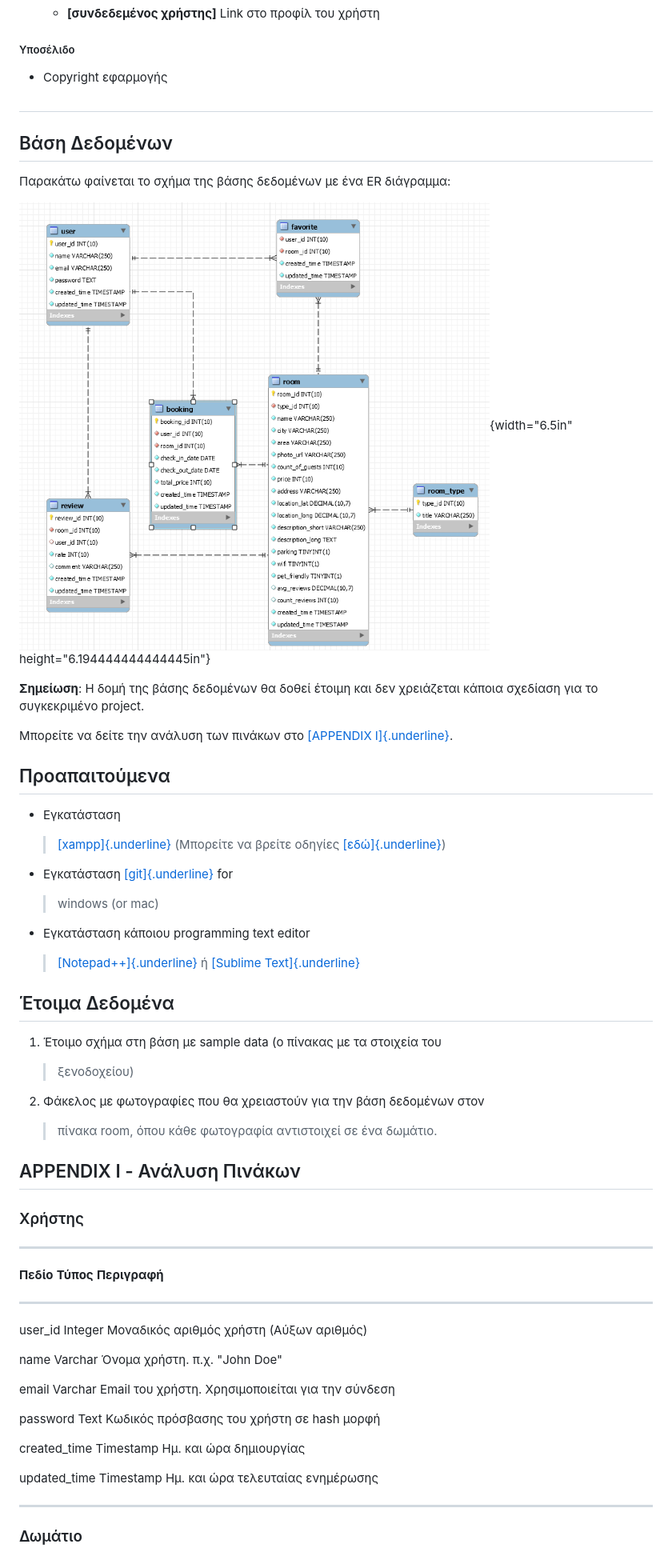
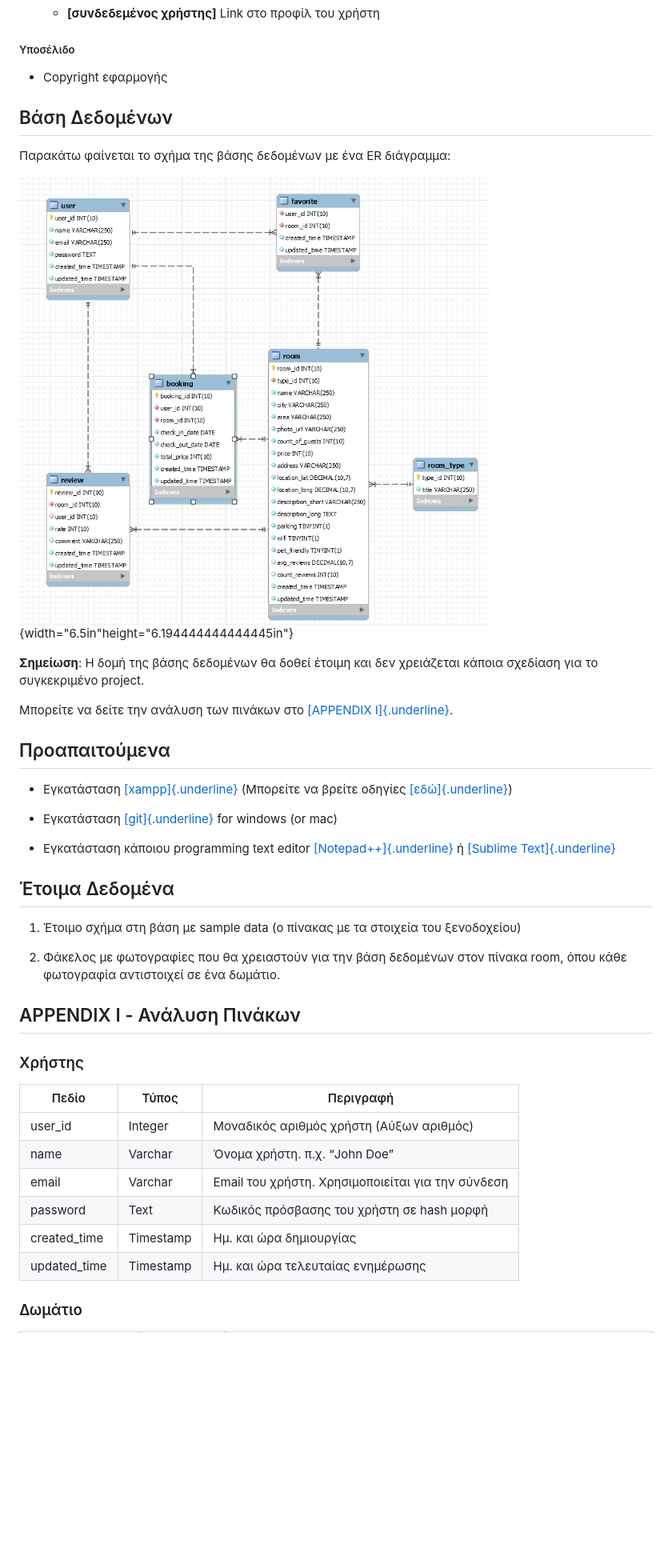
Before and after one commit to nikcladis/Collegelink-WDA-Project, a Markdown page: README.md, the part around the change printed below. Shown: that part at 80% size. GitHub-like rendering; blank space fills up the shorter version.

Commit message:
wda_v1.0-readme

```diff
--- a/README.md
+++ b/README.md
@@ -272,14 +234,11 @@ backend.
 
 - Copyright εφαρμογής
 
-##
-
 ## Βάση Δεδομένων
 
 Παρακάτω φαίνεται το σχήμα της βάσης δεδομένων με ένα ER διάγραμμα:
 
-![](readme/media/image1.png){width="6.5in"
-height="6.194444444444445in"}
+![sql](readme/media/image1.png){width="6.5in"height="6.194444444444445in"}
 
 **Σημείωση**: Η δομή της βάσης δεδομένων θα δοθεί έτοιμη και δεν
 χρειάζεται κάποια σχεδίαση για το συγκεκριμένο project.
@@ -289,53 +248,30 @@ I]{.underline}](#appendix-i---ανάλυση-πινάκων).
 
 ## Προαπαιτούμενα
 
-- Εγκατάσταση
+- Εγκατάσταση [[xampp]{.underline}](https://www.apachefriends.org/index.html) (Μπορείτε να βρείτε οδηγίες [[εδώ]{.underline}](https://www.youtube.com/watch?v=N6ENnaRotmo))
 
-  > [[xampp]{.underline}](https://www.apachefriends.org/index.html)
-  > (Μπορείτε να βρείτε οδηγίες
-  > [[εδώ]{.underline}](https://www.youtube.com/watch?v=N6ENnaRotmo))
+- Εγκατάσταση [[git]{.underline}](https://git-scm.com/downloads) for windows (or mac)
 
-- Εγκατάσταση [[git]{.underline}](https://git-scm.com/downloads) for
-
-  > windows (or mac)
-
-- Εγκατάσταση κάποιου programming text editor
-  > [[Notepad++]{.underline}](https://notepad-plus-plus.org/download/v7.5.6.html)
-  > ή [[Sublime Text]{.underline}](https://www.sublimetext.com/3)
+- Εγκατάσταση κάποιου programming text editor [[Notepad++]{.underline}](https://notepad-plus-plus.org/download/v7.5.6.html) ή [[Sublime Text]{.underline}](https://www.sublimetext.com/3)
 
 ## Έτοιμα Δεδομένα
 
-1.  Έτοιμο σχήμα στη βάση με sample data (ο πίνακας με τα στοιχεία του
+1. Έτοιμο σχήμα στη βάση με sample data (ο πίνακας με τα στοιχεία του ξενοδοχείου)
 
-    > ξενοδοχείου)
-
-2.  Φάκελος με φωτογραφίες που θα χρειαστούν για την βάση δεδομένων στον
-    > πίνακα room, όπου κάθε φωτογραφία αντιστοιχεί σε ένα δωμάτιο.
+2. Φάκελος με φωτογραφίες που θα χρειαστούν για την βάση δεδομένων στον πίνακα room, όπου κάθε φωτογραφία αντιστοιχεί σε ένα δωμάτιο.
 
 ## APPENDIX I - Ανάλυση Πινάκων
 
 ### Χρήστης
 
----
-
-**Πεδίο** **Τύπος** **Περιγραφή**
-
----
-
-user_id Integer Μοναδικός αριθμός χρήστη (Αύξων αριθμός)
-
-name Varchar Όνομα χρήστη. π.χ. "John Doe"
-
-email Varchar Email του χρήστη. Χρησιμοποιείται για την
-σύνδεση
-
-password Text Κωδικός πρόσβασης του χρήστη σε hash μορφή
-
-created_time Timestamp Ημ. και ώρα δημιουργίας
-
-updated_time Timestamp Ημ. και ώρα τελευταίας ενημέρωσης
-
----
+| Πεδίο        | Τύπος     | Περιγραφή                                         |
+| ------------ | --------- | ------------------------------------------------- |
+| user_id      | Integer   | Μοναδικός αριθμός χρήστη (Αύξων αριθμός)          |
+| name         | Varchar   | Όνομα χρήστη. π.χ. “John Doe”                     |
+| email        | Varchar   | Email του χρήστη. Χρησιμοποιείται για την σύνδεση |
+| password     | Text      | Κωδικός πρόσβασης του χρήστη σε hash μορφή        |
+| created_time | Timestamp | Ημ. και ώρα δημιουργίας                           |
+| updated_time | Timestamp | Ημ. και ώρα τελευταίας ενημέρωσης                 |
 
 ### Δωμάτιο
 
```
Also changed, not shown: other parts of README.md (+71 -184 lines).
